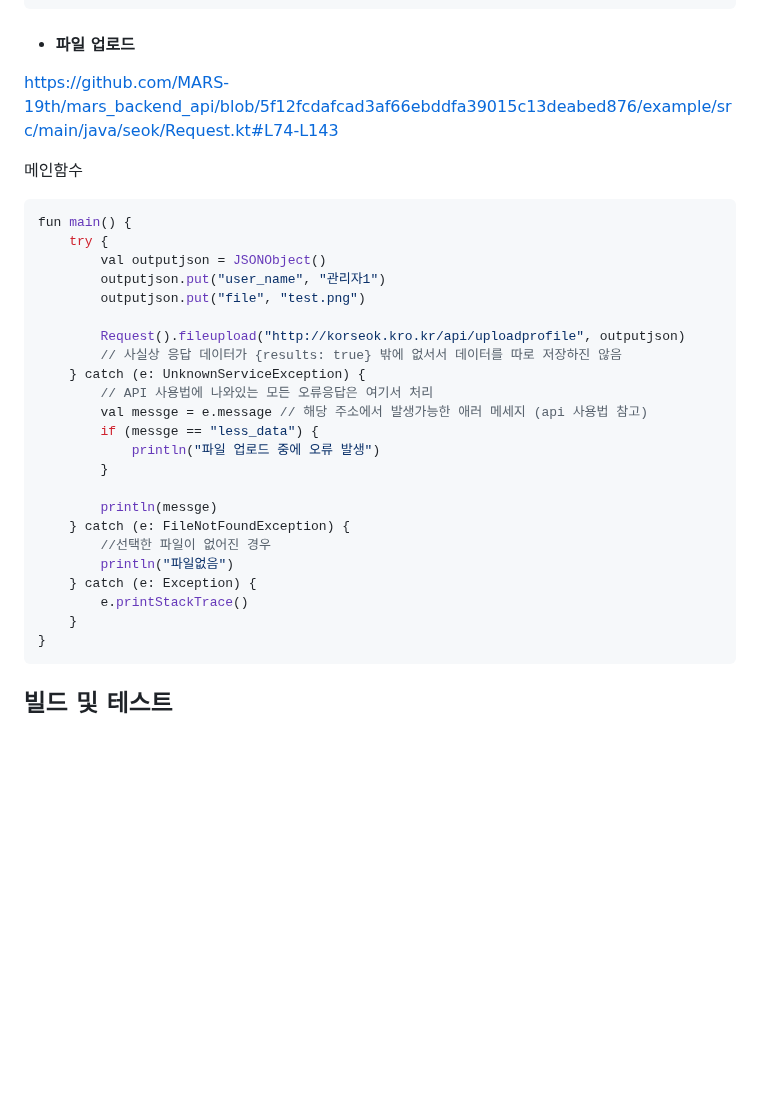
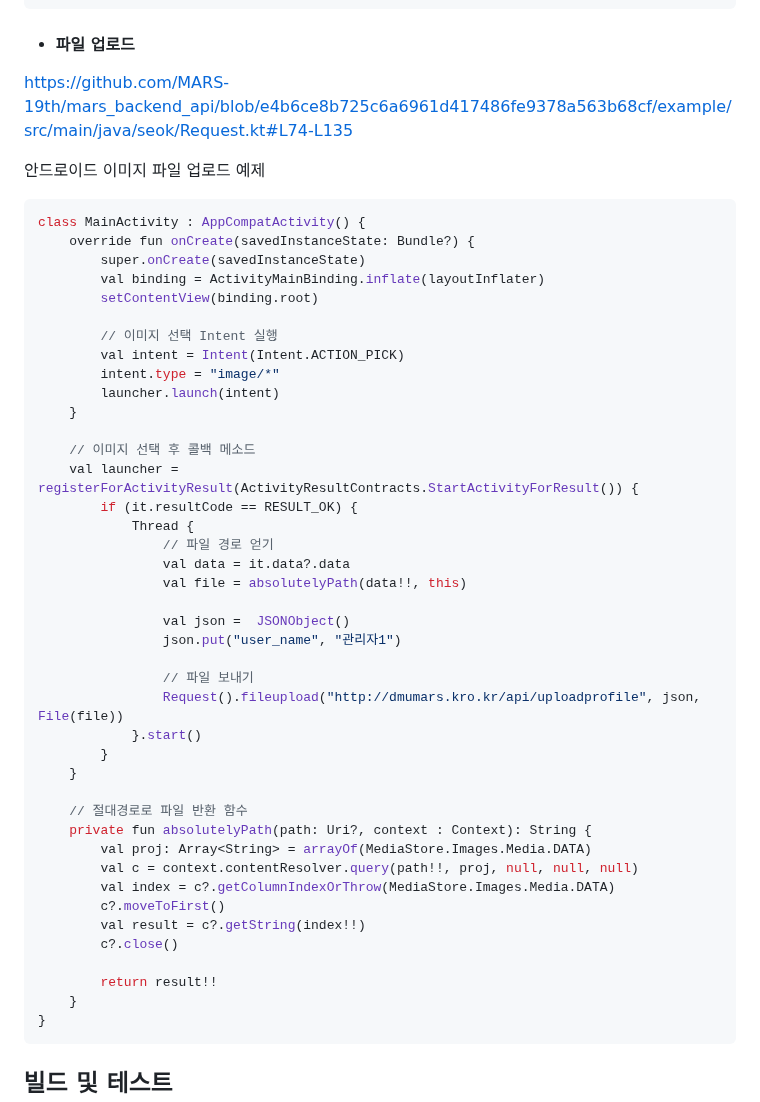
Before and after one commit to MARS-19th/mars_backend_api, a Markdown page: README.md, the part around the change. Drawn GitHub-style; blank space fills up the shorter version.

````diff
--- a/README.md
+++ b/README.md
@@ -863,32 +863,50 @@ fun main(args: Array<String>) {
 ```
 
 -    #### 파일 업로드
-https://github.com/MARS-19th/mars_backend_api/blob/5f12fcdafcad3af66ebddfa39015c13deabed876/example/src/main/java/seok/Request.kt#L74-L143
+https://github.com/MARS-19th/mars_backend_api/blob/e4b6ce8b725c6a6961d417486fe9378a563b68cf/example/src/main/java/seok/Request.kt#L74-L135
 
-메인함수
+안드로이드 이미지 파일 업로드 예제
 
 ```Kotlin
-fun main() {
-    try {
-        val outputjson = JSONObject()
-        outputjson.put("user_name", "관리자1")
-        outputjson.put("file", "test.png")
+class MainActivity : AppCompatActivity() {
+    override fun onCreate(savedInstanceState: Bundle?) {
+        super.onCreate(savedInstanceState)
+        val binding = ActivityMainBinding.inflate(layoutInflater)
+        setContentView(binding.root)
 
-        Request().fileupload("http://korseok.kro.kr/api/uploadprofile", outputjson)
-        // 사실상 응답 데이터가 {results: true} 밖에 없서서 데이터를 따로 저장하진 않음
-    } catch (e: UnknownServiceException) {
-        // API 사용법에 나와있는 모든 오류응답은 여기서 처리
-        val messge = e.message // 해당 주소에서 발생가능한 애러 메세지 (api 사용법 참고)
-        if (messge == "less_data") {
-            println("파일 업로드 중에 오류 발생")
+        // 이미지 선택 Intent 실행
+        val intent = Intent(Intent.ACTION_PICK)
+        intent.type = "image/*"
+        launcher.launch(intent)
+    }
+
+    // 이미지 선택 후 콜백 메소드
+    val launcher = registerForActivityResult(ActivityResultContracts.StartActivityForResult()) {
+        if (it.resultCode == RESULT_OK) {
+            Thread {
+                // 파일 경로 얻기
+                val data = it.data?.data
+                val file = absolutelyPath(data!!, this)
+
+                val json =  JSONObject()
+                json.put("user_name", "관리자1")
+
+                // 파일 보내기
+                Request().fileupload("http://dmumars.kro.kr/api/uploadprofile", json, File(file))
+            }.start()
         }
+    }
 
-        println(messge)
-    } catch (e: FileNotFoundException) {
-        //선택한 파일이 없어진 경우
-        println("파일없음")
-    } catch (e: Exception) {
-        e.printStackTrace()
+    // 절대경로로 파일 반환 함수
+    private fun absolutelyPath(path: Uri?, context : Context): String {
+        val proj: Array<String> = arrayOf(MediaStore.Images.Media.DATA)
+        val c = context.contentResolver.query(path!!, proj, null, null, null)
+        val index = c?.getColumnIndexOrThrow(MediaStore.Images.Media.DATA)
+        c?.moveToFirst()
+        val result = c?.getString(index!!)
+        c?.close()
+
+        return result!!
     }
 }
 ```
````
